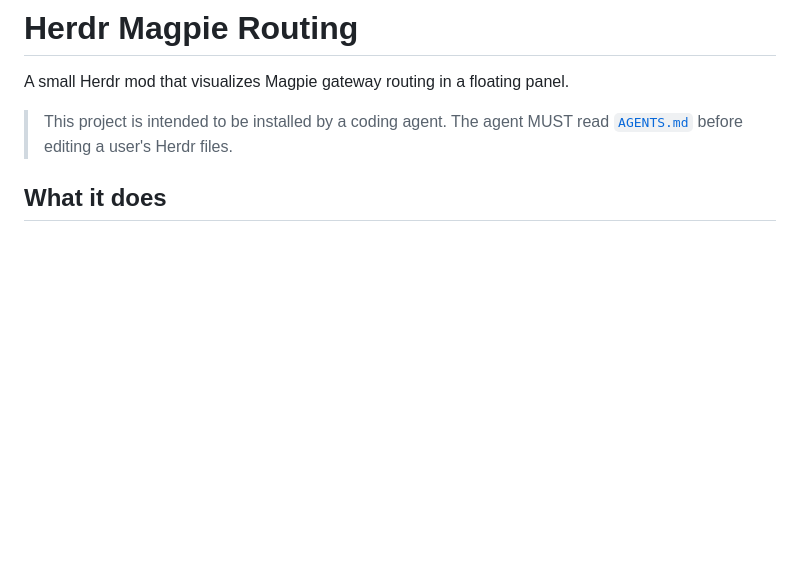
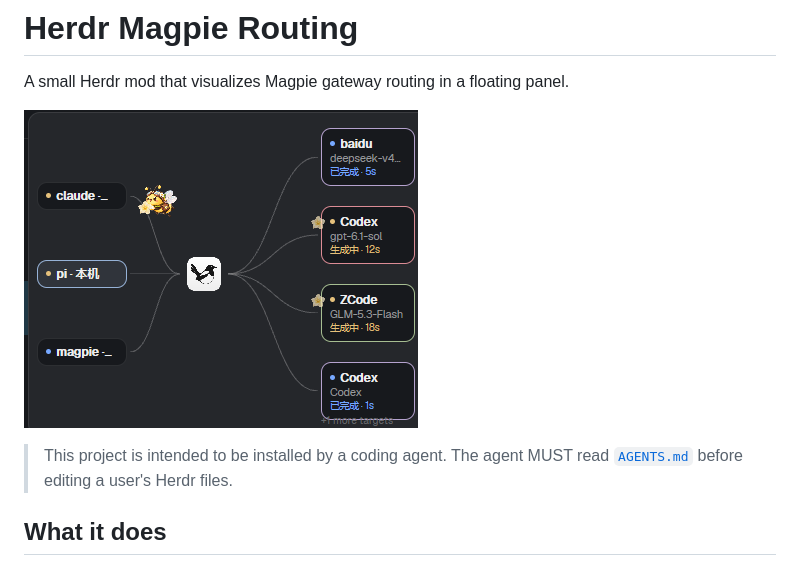
Before and after one commit to liangjfblue/herdr-magpie-routing, a Markdown page: README.md, the part around the change. Rendered like a GitHub page; pictures changed too: preview.png (added); blank space fills up the shorter version.

Commit message:
docs: add Routing preview image
Show the selected live routing screenshot at the top of the project README and keep the original preview asset for Herdr/GitHub presentation.

```diff
--- a/README.md
+++ b/README.md
@@ -1,6 +1,8 @@
 # Herdr Magpie Routing
 
 A small Herdr mod that visualizes Magpie gateway routing in a floating panel.
+
+![Herdr Magpie Routing preview](preview.png)
 
 > This project is intended to be installed by a coding agent. The agent MUST read [`AGENTS.md`](AGENTS.md) before editing a user's Herdr files.
 
```
